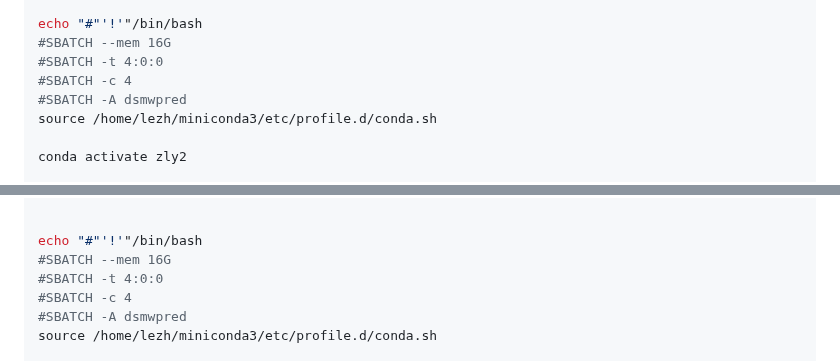
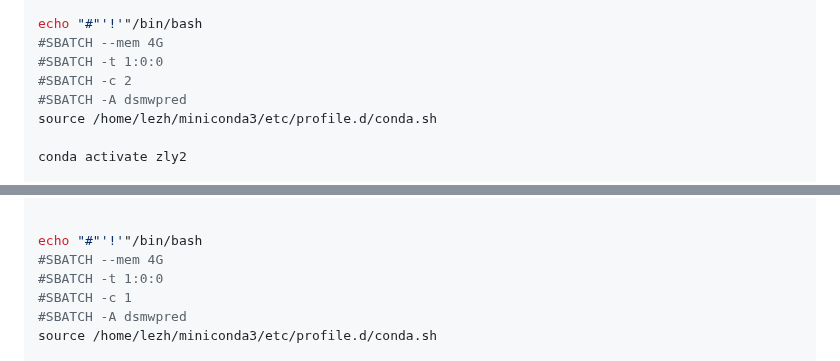
Before and after one commit to KirakiraZLY/RA, a Markdown page: Commands/commands_Week10.md, 2 parts joined by grey strips. Drawn GitHub-style.

```diff
--- a/Commands/commands_Week10.md
+++ b/Commands/commands_Week10.md
@@ -384,9 +384,9 @@ my_variable=$(awk -v k=$j 'NR == k {print $4}' /faststorage/project/dsmwpred/zly
 linenamecleaned=$(awk -v k=$j 'NR == k {print $1}' /faststorage/project/dsmwpred/zly/RA/proj1_testprs_finngen_ukbb/data/finngen_icd10/finngen_ukbb_mapping_combined.txt)
 
 echo "#"'!'"/bin/bash
-#SBATCH --mem 16G
-#SBATCH -t 4:0:0
-#SBATCH -c 4
+#SBATCH --mem 4G
+#SBATCH -t 1:0:0
+#SBATCH -c 2
 #SBATCH -A dsmwpred
 source /home/lezh/miniconda3/etc/profile.d/conda.sh
 
@@ -430,9 +430,9 @@ prev=$(awk 'NR>1 && $3==1 {count++} END {print count/(NR-1)}' /faststorage/proje
 
 
 echo "#"'!'"/bin/bash
-#SBATCH --mem 16G
-#SBATCH -t 4:0:0
-#SBATCH -c 4
+#SBATCH --mem 4G
+#SBATCH -t 1:0:0
+#SBATCH -c 1
 #SBATCH -A dsmwpred
 source /home/lezh/miniconda3/etc/profile.d/conda.sh
 
```
